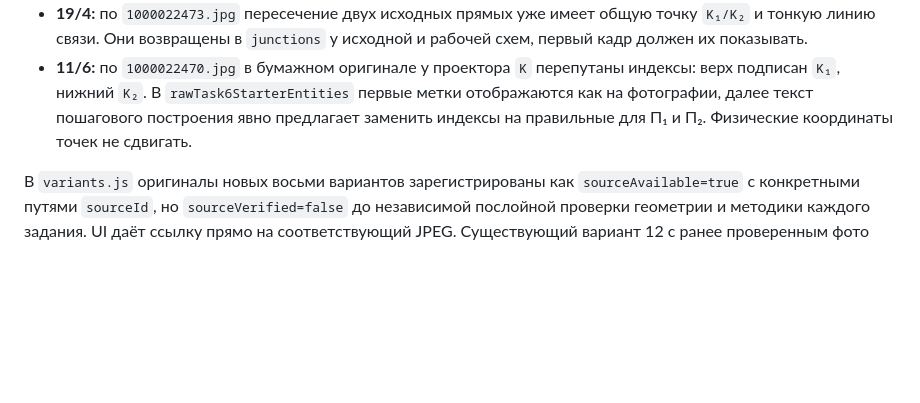
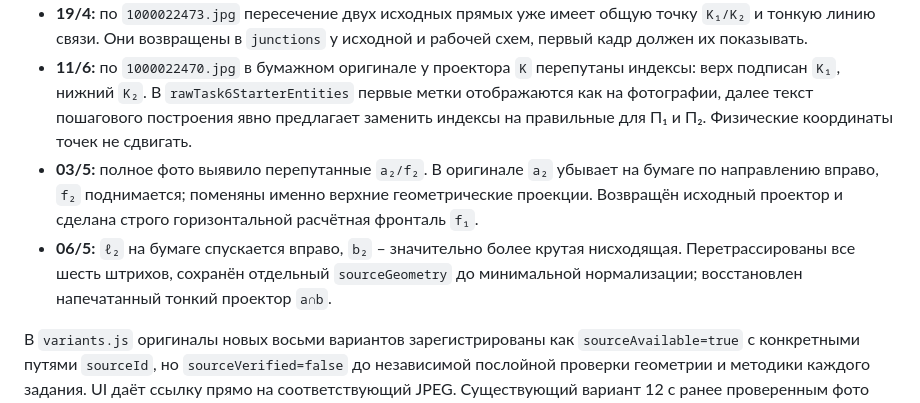
Before and after one commit to MatteoAq/SiteMath, a Markdown page: PROJECT_STATE.md, the part around the change. Rendered like a GitHub page; blank space fills up the shorter version.

Commit message:
Preserve task 5 input-geometry correction history for project continuation

```diff
--- a/PROJECT_STATE.md
+++ b/PROJECT_STATE.md
@@ -462,6 +462,9 @@ PRIORITY 0 **ещё не считать закрытым**, пока не под
 - **06/4:** по снимку `1000022471.jpg` верхний исходный фронтальный штрих подписан `n₂`, нижний – `m₂`, тогда как старая модель приписывала их наоборот. Поменяна привязка `p2` между `m/n` и в нормализованной геометрии, и в сохранённой исходной трассировке. Нижние `n₁/m₁` и имена данных точек `D/A` **были верны и оставлены без изменения**. Из интерфейса убрана ложная старая фраза, что точки `D/A` перепутаны и полный фотоисходник недоступен. Изменение влияет именно на построение плоскости, а не только на надпись.
 - **19/4:** по `1000022473.jpg` пересечение двух исходных прямых уже имеет общую точку `K₁/K₂` и тонкую линию связи. Они возвращены в `junctions` у исходной и рабочей схем, первый кадр должен их показывать.
 - **11/6:** по `1000022470.jpg` в бумажном оригинале у проектора `K` перепутаны индексы: верх подписан `K₁`, нижний `K₂`. В `rawTask6StarterEntities` первые метки отображаются как на фотографии, далее текст пошагового построения явно предлагает заменить индексы на правильные для Π₁ и Π₂. Физические координаты точек не сдвигать.
+- **03/5:** полное фото выявило перепутанные `a₂/f₂`. В оригинале `a₂` убывает на бумаге по направлению вправо, `f₂` поднимается; поменяны именно верхние геометрические проекции. Возвращён исходный проектор и сделана строго горизонтальной расчётная фронталь `f₁`.
+- **06/5:** `ℓ₂` на бумаге спускается вправо, `b₂` – значительно более крутая нисходящая. Перетрассированы все шесть штрихов, сохранён отдельный `sourceGeometry` до минимальной нормализации; восстановлен напечатанный тонкий проектор `a∩b`.
+
 
 В `variants.js` оригиналы новых восьми вариантов зарегистрированы как `sourceAvailable=true` с конкретными путями `sourceId`, но `sourceVerified=false` до независимой послойной проверки геометрии и методики каждого задания. UI даёт ссылку прямо на соответствующий JPEG. Существующий вариант 12 с ранее проверенным фото сохранил собственный sourceId.
 
```
